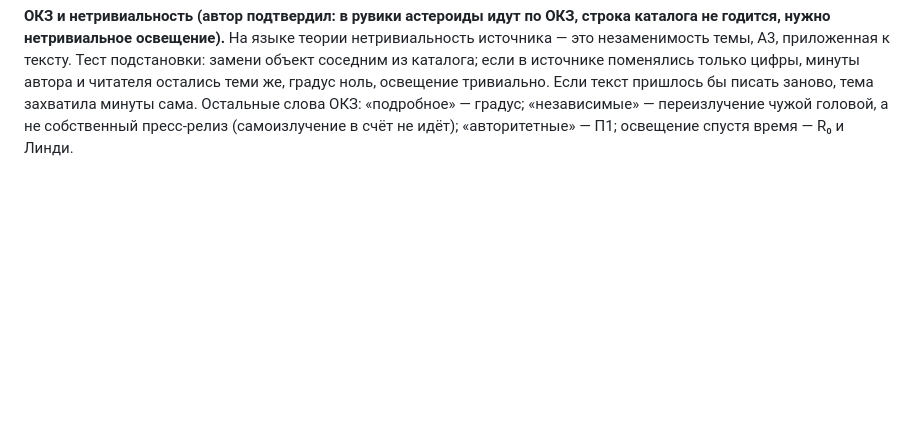
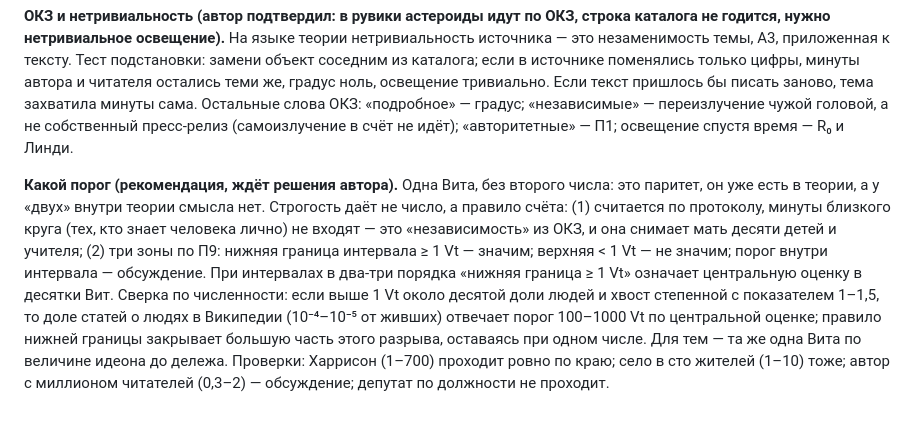
Before and after one commit to komapc/ideon, a Markdown page: notes/2026-09-19-axioms.md, the part around the change. Rendered like a GitHub page; blank space fills up the shorter version.

Commit message:
Notes: threshold recommendation, one Vita by the lower bound
Co-Authored-By: Claude Fable 5.1 <noreply@anthropic.com>

```diff
--- a/notes/2026-09-19-axioms.md
+++ b/notes/2026-09-19-axioms.md
@@ -246,3 +246,5 @@
 **Уточнение по астероидам (вопрос автора: входят ли обсерватории, линзы, конгрессы).** Прежние 40 Vt — только прямой труд: наблюдатели, вычислители орбит (в XIX веке это десятки людей десятилетиями), Центр малых планет, любители; порядка 10⁴ человеко-лет × 10⁵ рабочих минут, без градуса. Инфраструктура через деньги: Pan-STARRS, Catalina, NEOWISE, доля Рубина, NEO Surveyor ≈ 2–3 млрд $ ≈ 2–3 × 10⁴ человеко-лет. Сырых минут всего ≈ 5 × 10⁹ = 200 Vt — верхняя граница. С градусом: астроном без астероидов занимался бы другой астрономией (новая тема, G ≈ 0,5) → ~20 Vt; шлифовщик линз без астероидов шлифовал бы линзу для другого телескопа, его минуты почти те же (G ≈ 0,05) → ~6 Vt; комиссии и конгрессы МАС по малым планетам — сотни человеко-лет, G 0,5, меньше 1 Vt. Сторона зрителей (школа, «Армагеддон», планетарная защита): 10⁹ человек × 10 минут × 0,05 ≈ 20 Vt. Итого класс: 30–50 Vt, потолок 200. На рядовой астероид: 10⁻⁵–10⁻⁴ Vt. Общее правило: вниз по цепочке поставок работает то же затухание по незаменимости, что и назад по цепочке причин; нового правила не нужно. Речь о русской Википедии: заброшенный проект «Критерии имманентной значимости» относил астероиды, кометы и кратеры к классам БЕЗ имманентной значимости, а сёла от 100 жителей — к значимым (совпало с расчётом села в сто жителей, 5 Vt). Это проект, не правило; про англовики выше — непроверенное воспоминание.
 
 **ОКЗ и нетривиальность (автор подтвердил: в рувики астероиды идут по ОКЗ, строка каталога не годится, нужно нетривиальное освещение).** На языке теории нетривиальность источника — это незаменимость темы, А3, приложенная к тексту. Тест подстановки: замени объект соседним из каталога; если в источнике поменялись только цифры, минуты автора и читателя остались теми же, градус ноль, освещение тривиально. Если текст пришлось бы писать заново, тема захватила минуты сама. Остальные слова ОКЗ: «подробное» — градус; «независимые» — переизлучение чужой головой, а не собственный пресс-релиз (самоизлучение в счёт не идёт); «авторитетные» — П1; освещение спустя время — R₀ и Линди.
+
+**Какой порог (рекомендация, ждёт решения автора).** Одна Вита, без второго числа: это паритет, он уже есть в теории, а у «двух» внутри теории смысла нет. Строгость даёт не число, а правило счёта: (1) считается по протоколу, минуты близкого круга (тех, кто знает человека лично) не входят — это «независимость» из ОКЗ, и она снимает мать десяти детей и учителя; (2) три зоны по П9: нижняя граница интервала ≥ 1 Vt — значим; верхняя < 1 Vt — не значим; порог внутри интервала — обсуждение. При интервалах в два-три порядка «нижняя граница ≥ 1 Vt» означает центральную оценку в десятки Вит. Сверка по численности: если выше 1 Vt около десятой доли людей и хвост степенной с показателем 1–1,5, то доле статей о людях в Википедии (10⁻⁴–10⁻⁵ от живших) отвечает порог 100–1000 Vt по центральной оценке; правило нижней границы закрывает большую часть этого разрыва, оставаясь при одном числе. Для тем — та же одна Вита по величине идеона до дележа. Проверки: Харрисон (1–700) проходит ровно по краю; село в сто жителей (1–10) тоже; автор с миллионом читателей (0,3–2) — обсуждение; депутат по должности не проходит.
```
